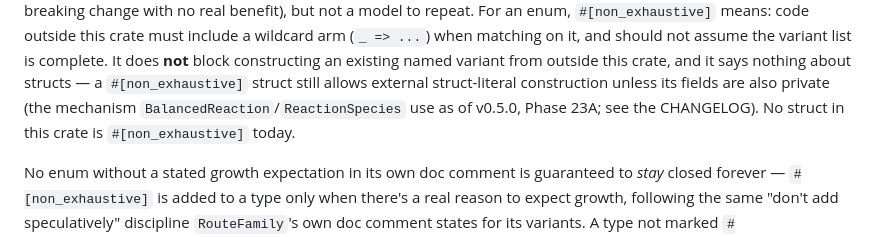
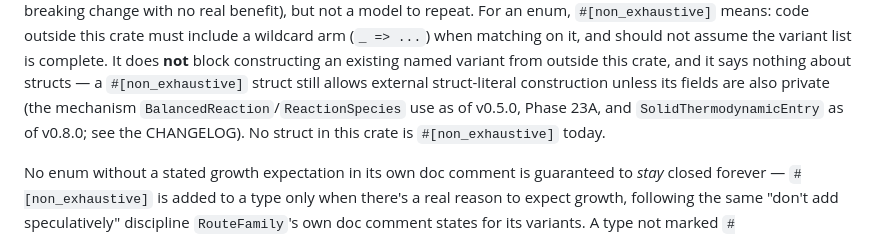
Before and after one commit to kent-tokyo/gugen, a Markdown page: docs/api_stability_policy.md, the part around the change. Drawn GitHub-style.

Commit message:
docs: note SolidThermodynamicEntry as a second private-field precedent (#95)
api_stability_policy.md's non_exhaustive section cited only the v0.5.0
BalancedReaction/ReactionSpecies instance of the private-field +
smart-constructor pattern. v0.8.0 extended the same mechanism to
SolidThermodynamicEntry -- add it so the precedent list stays complete.

Claude-Session: https://claude.ai/code/session_01JfL6tpxDpvSLhhg3CoYf6o

Co-authored-by: kent-tokyo <kent-tokyo@users.noreply.github.com>

```diff
--- a/docs/api_stability_policy.md
+++ b/docs/api_stability_policy.md
@@ -44,8 +44,9 @@ should not assume the variant list is complete. It does **not** block
 constructing an existing named variant from outside this crate, and it says
 nothing about structs — a `#[non_exhaustive]` struct still allows external
 struct-literal construction unless its fields are also private (the
-mechanism `BalancedReaction`/`ReactionSpecies` use as of v0.5.0, Phase 23A;
-see the CHANGELOG). No struct in this crate is `#[non_exhaustive]` today.
+mechanism `BalancedReaction`/`ReactionSpecies` use as of v0.5.0, Phase 23A,
+and `SolidThermodynamicEntry` as of v0.8.0; see the CHANGELOG). No struct
+in this crate is `#[non_exhaustive]` today.
 
 No enum without a stated growth expectation in its own doc comment is
 guaranteed to *stay* closed forever — `#[non_exhaustive]` is added to a type
```
